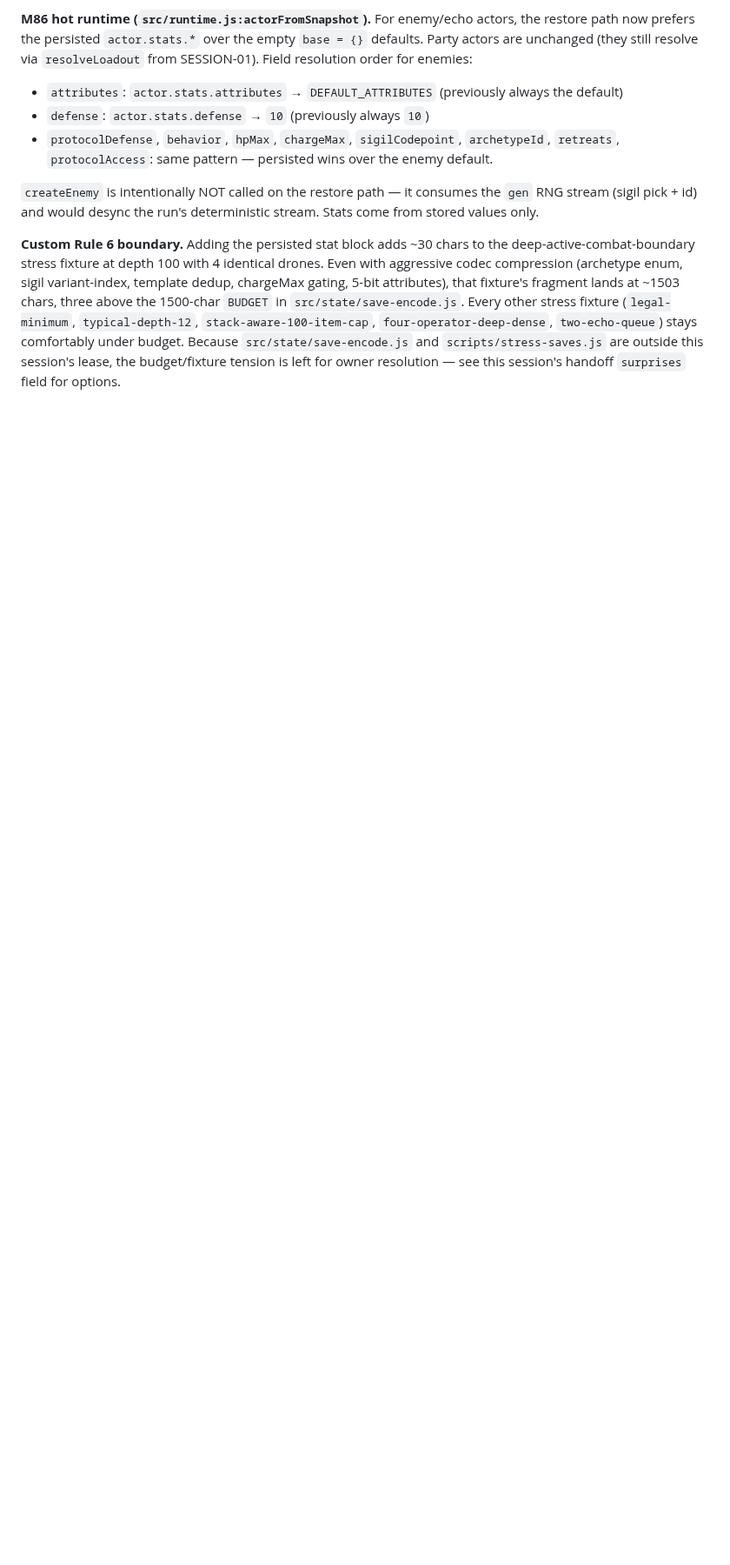
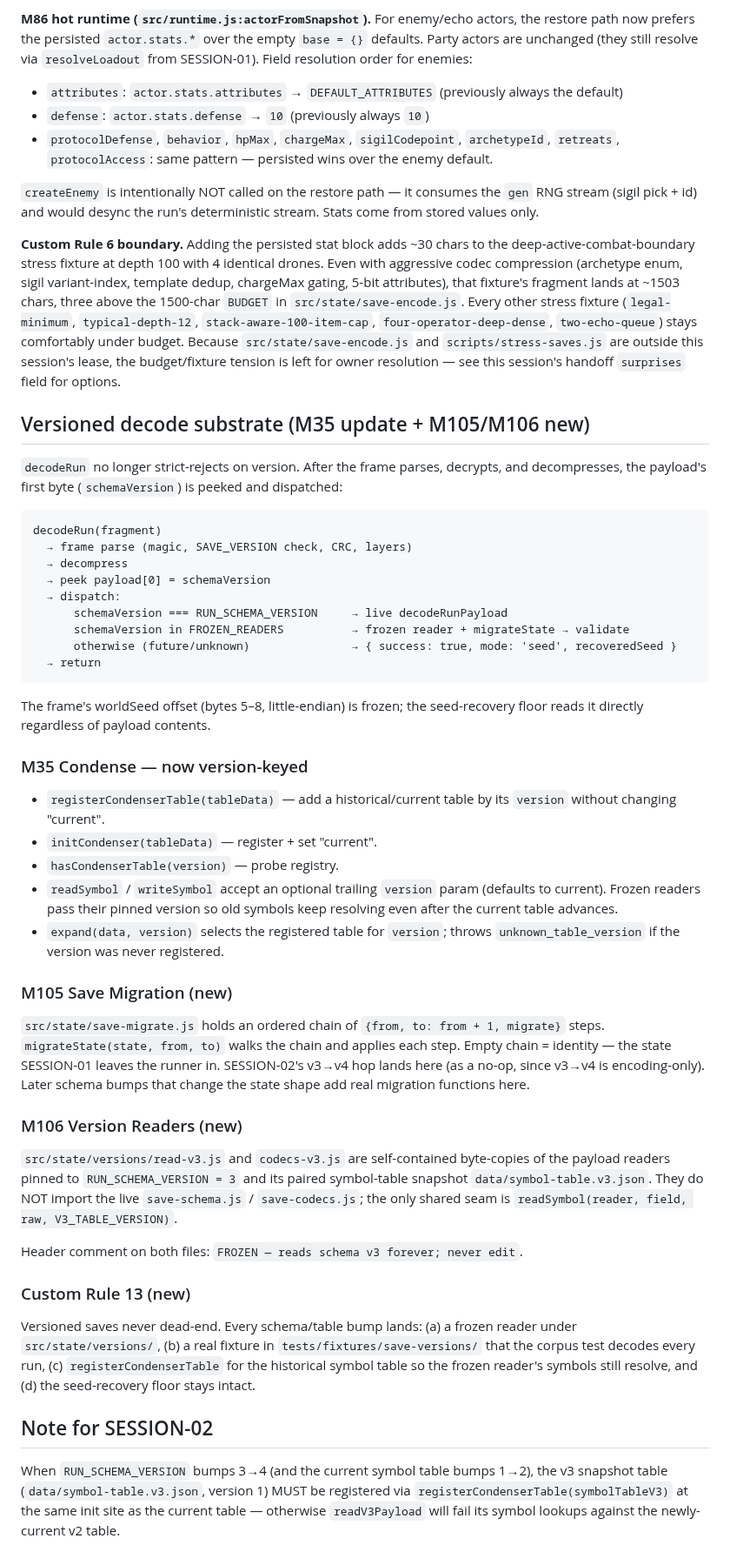
Before and after one commit to john-paul-ruf/Operator-s-Descent, a Markdown page: specs/architecture.md, the part around the change. Shown at 87% size. Drawn GitHub-style; blank space fills up the shorter version.

Commit message:
combat-save-budget-reconciliation SESSION-01: arch — M35 version-keyed condenser, M105 save-migrate, M106 frozen v3 readers, Custom Rule 13 (Jikijitsu append)

````diff
--- a/specs/architecture.md
+++ b/specs/architecture.md
@@ -1742,3 +1742,67 @@ Party actors are byte-for-byte unchanged — their stats live on the character r
 `createEnemy` is intentionally NOT called on the restore path — it consumes the `gen` RNG stream (sigil pick + id) and would desync the run's deterministic stream. Stats come from stored values only.
 
 **Custom Rule 6 boundary.** Adding the persisted stat block adds ~30 chars to the deep-active-combat-boundary stress fixture at depth 100 with 4 identical drones. Even with aggressive codec compression (archetype enum, sigil variant-index, template dedup, chargeMax gating, 5-bit attributes), that fixture's fragment lands at ~1503 chars, three above the 1500-char `BUDGET` in `src/state/save-encode.js`. Every other stress fixture (`legal-minimum`, `typical-depth-12`, `stack-aware-100-item-cap`, `four-operator-deep-dense`, `two-echo-queue`) stays comfortably under budget. Because `src/state/save-encode.js` and `scripts/stress-saves.js` are outside this session's lease, the budget/fixture tension is left for owner resolution — see this session's handoff `surprises` field for options.
+
+<!-- combat-save-budget-reconciliation SESSION-01 — 2026-08-18 -->
+## Versioned decode substrate (M35 update + M105/M106 new)
+
+`decodeRun` no longer strict-rejects on version. After the frame parses,
+decrypts, and decompresses, the payload's first byte (`schemaVersion`) is
+peeked and dispatched:
+
+```
+decodeRun(fragment)
+  → frame parse (magic, SAVE_VERSION check, CRC, layers)
+  → decompress
+  → peek payload[0] = schemaVersion
+  → dispatch:
+      schemaVersion === RUN_SCHEMA_VERSION     → live decodeRunPayload
+      schemaVersion in FROZEN_READERS          → frozen reader + migrateState → validate
+      otherwise (future/unknown)               → { success: true, mode: 'seed', recoveredSeed }
+  → return
+```
+
+The frame's worldSeed offset (bytes 5–8, little-endian) is frozen; the
+seed-recovery floor reads it directly regardless of payload contents.
+
+### M35 Condense — now version-keyed
+- `registerCondenserTable(tableData)` — add a historical/current table by
+  its `version` without changing "current".
+- `initCondenser(tableData)` — register + set "current".
+- `hasCondenserTable(version)` — probe registry.
+- `readSymbol` / `writeSymbol` accept an optional trailing `version` param
+  (defaults to current). Frozen readers pass their pinned version so old
+  symbols keep resolving even after the current table advances.
+- `expand(data, version)` selects the registered table for `version`;
+  throws `unknown_table_version` if the version was never registered.
+
+### M105 Save Migration (new)
+`src/state/save-migrate.js` holds an ordered chain of
+`{from, to: from + 1, migrate}` steps. `migrateState(state, from, to)`
+walks the chain and applies each step. Empty chain = identity — the state
+SESSION-01 leaves the runner in. SESSION-02's v3→v4 hop lands here (as a
+no-op, since v3→v4 is encoding-only). Later schema bumps that change the
+state shape add real migration functions here.
+
+### M106 Version Readers (new)
+`src/state/versions/read-v3.js` and `codecs-v3.js` are self-contained
+byte-copies of the payload readers pinned to `RUN_SCHEMA_VERSION = 3` and
+its paired symbol-table snapshot `data/symbol-table.v3.json`. They do NOT
+import the live `save-schema.js` / `save-codecs.js`; the only shared seam
+is `readSymbol(reader, field, raw, V3_TABLE_VERSION)`.
+
+Header comment on both files: `FROZEN — reads schema v3 forever; never edit`.
+
+### Custom Rule 13 (new)
+Versioned saves never dead-end. Every schema/table bump lands:
+(a) a frozen reader under `src/state/versions/`, (b) a real fixture in
+`tests/fixtures/save-versions/` that the corpus test decodes every run,
+(c) `registerCondenserTable` for the historical symbol table so the frozen
+reader's symbols still resolve, and (d) the seed-recovery floor stays intact.
+
+## Note for SESSION-02
+When `RUN_SCHEMA_VERSION` bumps 3→4 (and the current symbol table bumps
+1→2), the v3 snapshot table (`data/symbol-table.v3.json`, version 1) MUST
+be registered via `registerCondenserTable(symbolTableV3)` at the same init
+site as the current table — otherwise `readV3Payload` will fail its symbol
+lookups against the newly-current v2 table.
````
